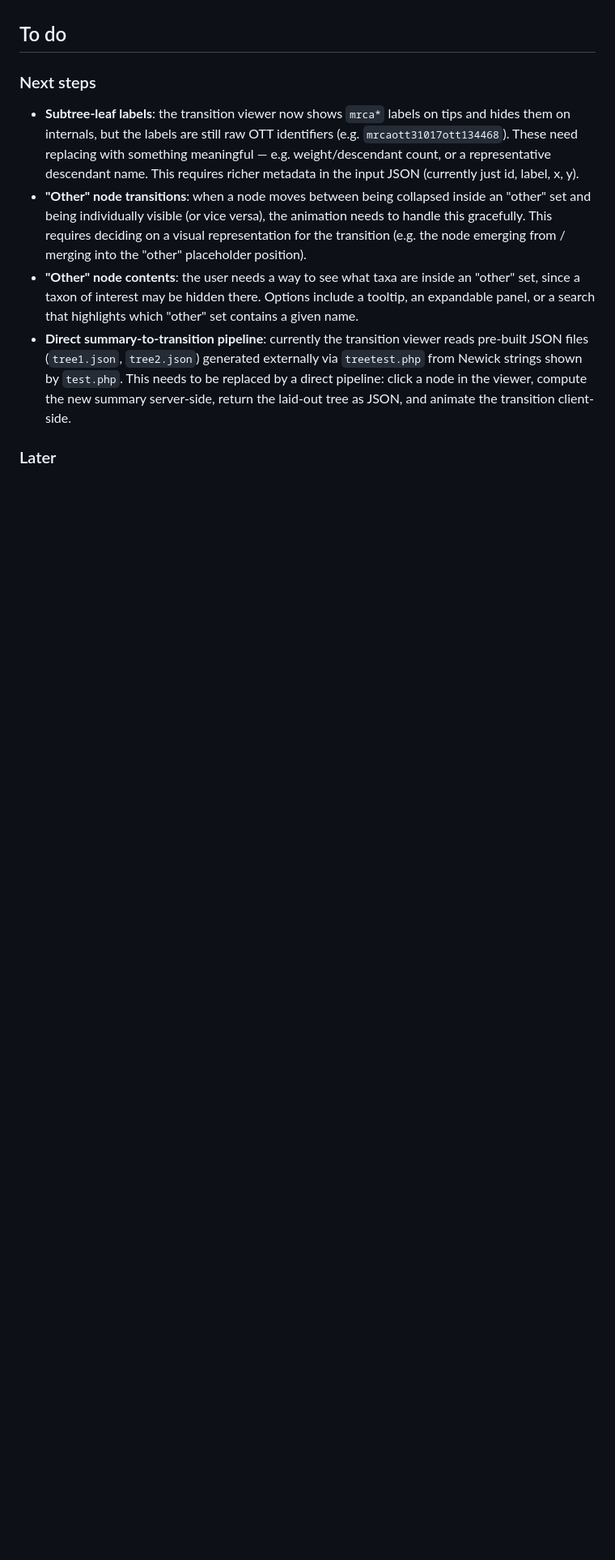
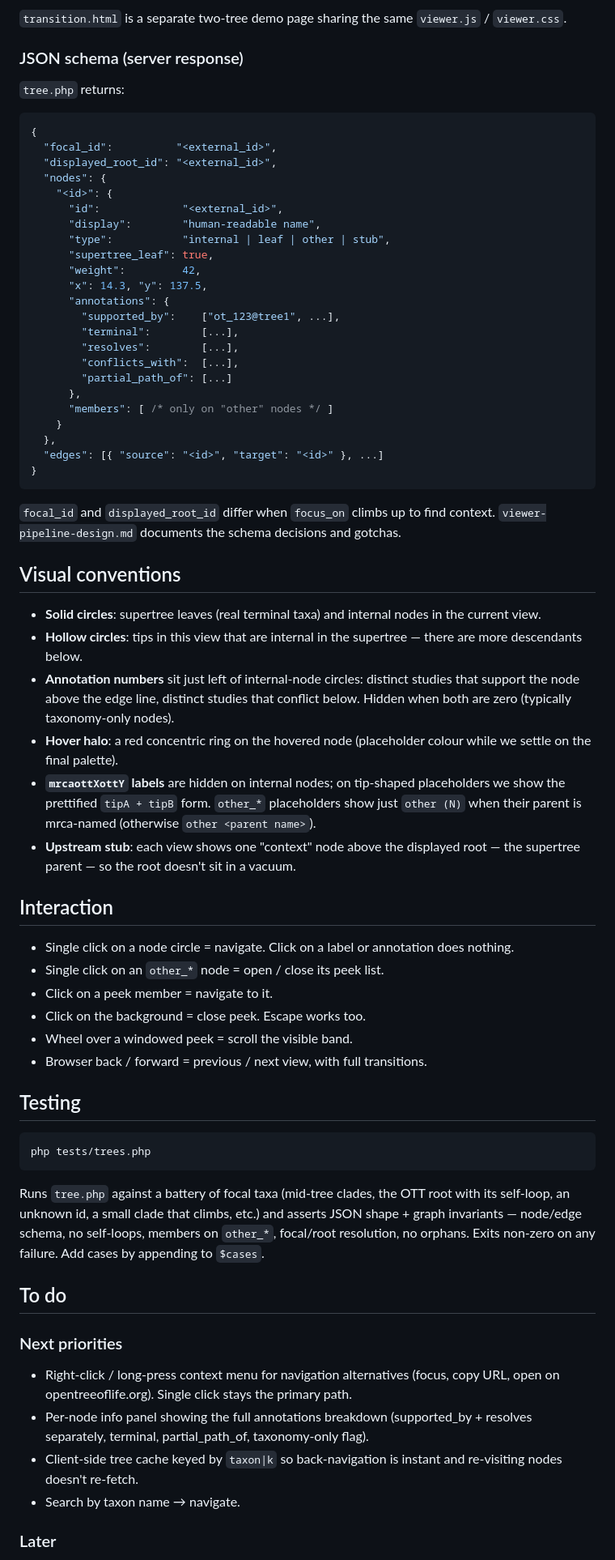
Before and after one commit to rdmpage/ott-viewer, a Markdown page: README.md, the part around one of its changes. Shown at 81% size. Rendered like a GitHub page; blank space fills up the shorter version.

````diff
--- a/README.md
+++ b/README.md
@@ -34,12 +42,71 @@ The current opentreeoflife.org tree viewer (`legend.png`) uses the following vis
+`transition.html` is a separate two-tree demo page sharing the same `viewer.js` / `viewer.css`.
+
+### JSON schema (server response)
+
+`tree.php` returns:
+
+```json
+{
+  "focal_id":          "<external_id>",
+  "displayed_root_id": "<external_id>",
+  "nodes": {
+    "<id>": {
+      "id":             "<external_id>",
+      "display":        "human-readable name",
+      "type":           "internal | leaf | other | stub",
+      "supertree_leaf": true,
+      "weight":         42,
+      "x": 14.3, "y": 137.5,
+      "annotations": {
+        "supported_by":    ["ot_123@tree1", ...],
+        "terminal":        [...],
+        "resolves":        [...],
+        "conflicts_with":  [...],
+        "partial_path_of": [...]
+      },
+      "members": [ /* only on "other" nodes */ ]
+    }
+  },
+  "edges": [{ "source": "<id>", "target": "<id>" }, ...]
+}
+```
+
+`focal_id` and `displayed_root_id` differ when `focus_on` climbs up to find context. `viewer-pipeline-design.md` documents the schema decisions and gotchas.
+
+## Visual conventions
+
+- **Solid circles**: supertree leaves (real terminal taxa) and internal nodes in the current view.
+- **Hollow circles**: tips in this view that are internal in the supertree — there are more descendants below.
+- **Annotation numbers** sit just left of internal-node circles: distinct studies that support the node above the edge line, distinct studies that conflict below. Hidden when both are zero (typically taxonomy-only nodes).
+- **Hover halo**: a red concentric ring on the hovered node (placeholder colour while we settle on the final palette).
+- **`mrcaottXottY` labels** are hidden on internal nodes; on tip-shaped placeholders we show the prettified `tipA + tipB` form. `other_*` placeholders show just `other (N)` when their parent is mrca-named (otherwise `other <parent name>`).
+- **Upstream stub**: each view shows one "context" node above the displayed root — the supertree parent — so the root doesn't sit in a vacuum.
+
+## Interaction
+
+- Single click on a node circle = navigate. Click on a label or annotation does nothing.
+- Single click on an `other_*` node = open / close its peek list.
+- Click on a peek member = navigate to it.
+- Click on the background = close peek. Escape works too.
+- Wheel over a windowed peek = scroll the visible band.
+- Browser back / forward = previous / next view, with full transitions.
+
+## Testing
+
+```
+php tests/trees.php
+```
+
+Runs `tree.php` against a battery of focal taxa (mid-tree clades, the OTT root with its self-loop, an unknown id, a small clade that climbs, etc.) and asserts JSON shape + graph invariants — node/edge schema, no self-loops, members on `other_*`, focal/root resolution, no orphans. Exits non-zero on any failure. Add cases by appending to `$cases`.
 
 ## To do
 
-### Next steps
+### Next priorities
 
-- **Subtree-leaf labels**: the transition viewer now shows `mrca*` labels on tips and hides them on internals, but the labels are still raw OTT identifiers (e.g. `mrcaott31017ott134468`). These need replacing with something meaningful — e.g. weight/descendant count, or a representative descendant name. This requires richer metadata in the input JSON (currently just id, label, x, y).
-- **"Other" node transitions**: when a node moves between being collapsed inside an "other" set and being individually visible (or vice versa), the animation needs to handle this gracefully. This requires deciding on a visual representation for the transition (e.g. the node emerging from / merging into the "other" placeholder position).
-- **"Other" node contents**: the user needs a way to see what taxa are inside an "other" set, since a taxon of interest may be hidden there. Options include a tooltip, an expandable panel, or a search that highlights which "other" set contains a given name.
-- **Direct summary-to-transition pipeline**: currently the transition viewer reads pre-built JSON files (`tree1.json`, `tree2.json`) generated externally via `treetest.php` from Newick strings shown by `test.php`. This needs to be replaced by a direct pipeline: click a node in the viewer, compute the new summary server-side, return the laid-out tree as JSON, and animate the transition client-side.
+- Right-click / long-press context menu for navigation alternatives (focus, copy URL, open on opentreeoflife.org). Single click stays the primary path.
+- Per-node info panel showing the full annotations breakdown (supported_by + resolves separately, terminal, partial_path_of, taxonomy-only flag).
+- Client-side tree cache keyed by `taxon|k` so back-navigation is instant and re-visiting nodes doesn't re-fetch.
+- Search by taxon name → navigate.
 
 ### Later
 
````
Also changed, not shown: other parts of README.md (+42 -26 lines).
